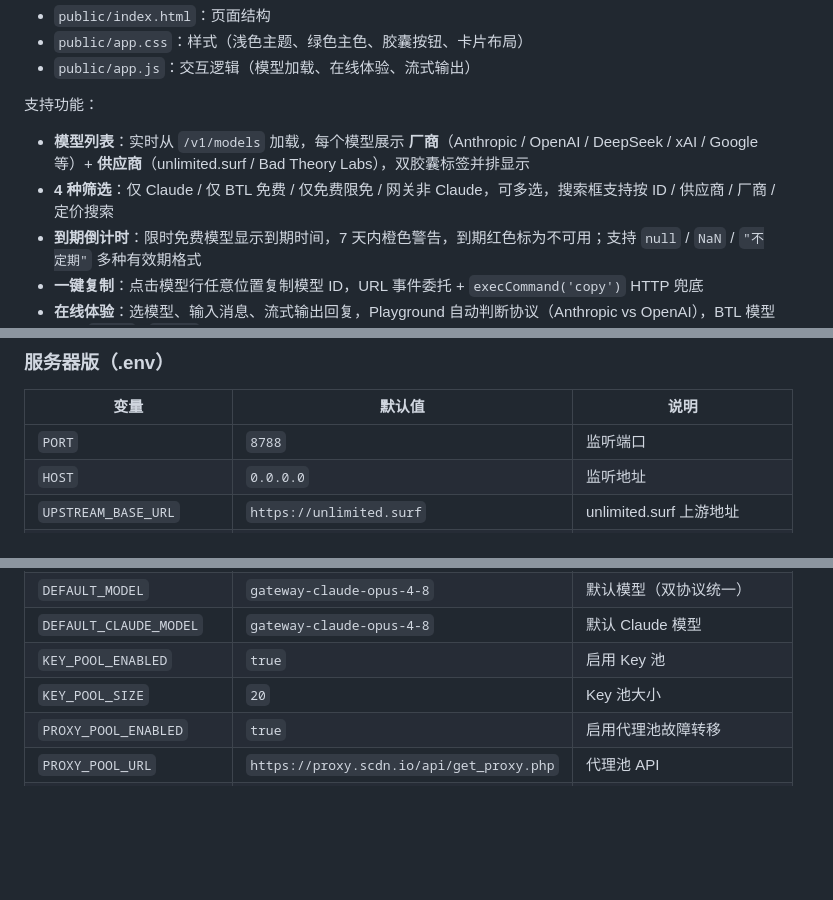
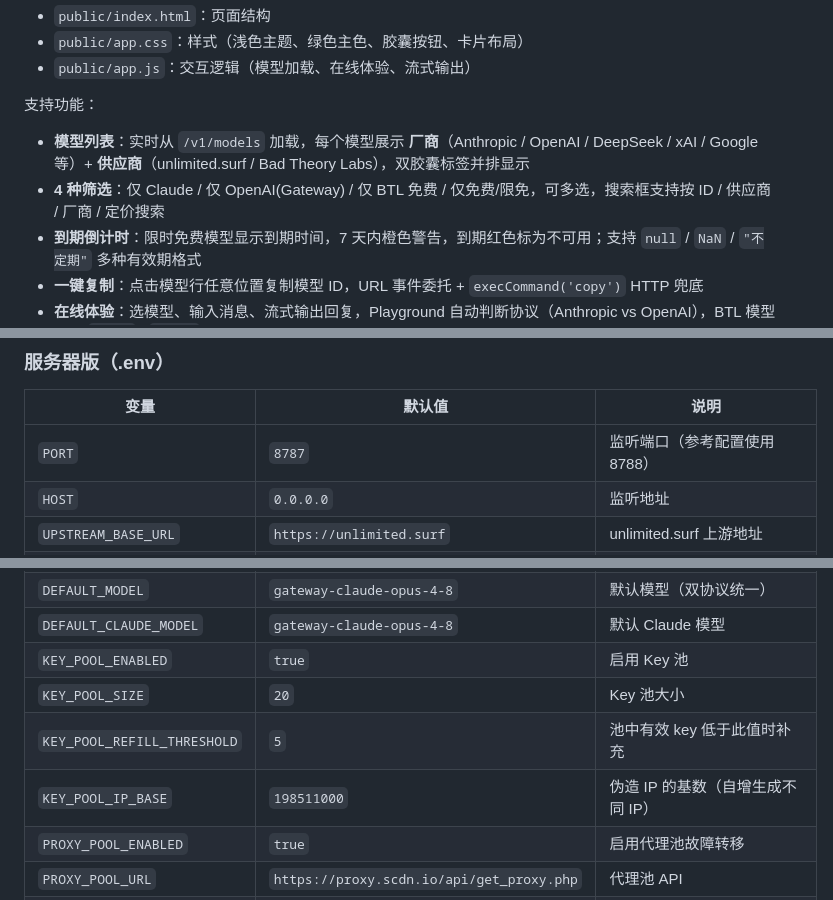
Before and after one commit to 1837620622/cknb-transfer-api, a Markdown page: README.md, 3 parts joined by grey strips. GitHub-like rendering; blank space fills up the shorter version.

```diff
--- a/README.md
+++ b/README.md
@@ -350,7 +350,7 @@ unlimited.surf 的 key 按 IP 绑定且 unlimited。服务器通过伪造 `X-For
 支持功能：
 
 - **模型列表**：实时从 `/v1/models` 加载，每个模型展示 **厂商**（Anthropic / OpenAI / DeepSeek / xAI / Google 等）+ **供应商**（unlimited.surf / Bad Theory Labs），双胶囊标签并排显示
-- **4 种筛选**：仅 Claude / 仅 BTL 免费 / 仅免费限免 / 网关非 Claude，可多选，搜索框支持按 ID / 供应商 / 厂商 / 定价搜索
+- **4 种筛选**：仅 Claude / 仅 OpenAI(Gateway) / 仅 BTL 免费 / 仅免费/限免，可多选，搜索框支持按 ID / 供应商 / 厂商 / 定价搜索
 - **到期倒计时**：限时免费模型显示到期时间，7 天内橙色警告，到期红色标为不可用；支持 `null` / `NaN` / `"不定期"` 多种有效期格式
 - **一键复制**：点击模型行任意位置复制模型 ID，URL 事件委托 + `execCommand('copy')` HTTP 兜底
 - **在线体验**：选模型、输入消息、流式输出回复，Playground 自动判断协议（Anthropic vs OpenAI），BTL 模型显示 `[BTL]` / `[网关]` 前缀标签
@@ -366,7 +366,7 @@ unlimited.surf 的 key 按 IP 绑定且 unlimited。服务器通过伪造 `X-For
 
 | 变量 | 默认值 | 说明 |
 |------|--------|------|
-| `PORT` | `8788` | 监听端口 |
+| `PORT` | `8787` | 监听端口（参考配置使用 8788） |
 | `HOST` | `0.0.0.0` | 监听地址 |
 | `UPSTREAM_BASE_URL` | `https://unlimited.surf` | unlimited.surf 上游地址 |
 | `UNLIMITED_SURF_API_KEY` | - | unlimited.surf API key（必填） |
@@ -377,6 +377,8 @@ unlimited.surf 的 key 按 IP 绑定且 unlimited。服务器通过伪造 `X-For
 | `DEFAULT_CLAUDE_MODEL` | `gateway-claude-opus-4-8` | 默认 Claude 模型 |
 | `KEY_POOL_ENABLED` | `true` | 启用 Key 池 |
 | `KEY_POOL_SIZE` | `20` | Key 池大小 |
+| `KEY_POOL_REFILL_THRESHOLD` | `5` | 池中有效 key 低于此值时补充 |
+| `KEY_POOL_IP_BASE` | `198511000` | 伪造 IP 的基数（自增生成不同 IP） |
 | `PROXY_POOL_ENABLED` | `true` | 启用代理池故障转移 |
 | `PROXY_POOL_URL` | `https://proxy.scdn.io/api/get_proxy.php` | 代理池 API |
 | `PROXY_POOL_PROTOCOL` | `http` | 代理协议（http/https/socks4/socks5） |
```
Also changed, not shown: other parts of README.md (+7 -7 lines).
